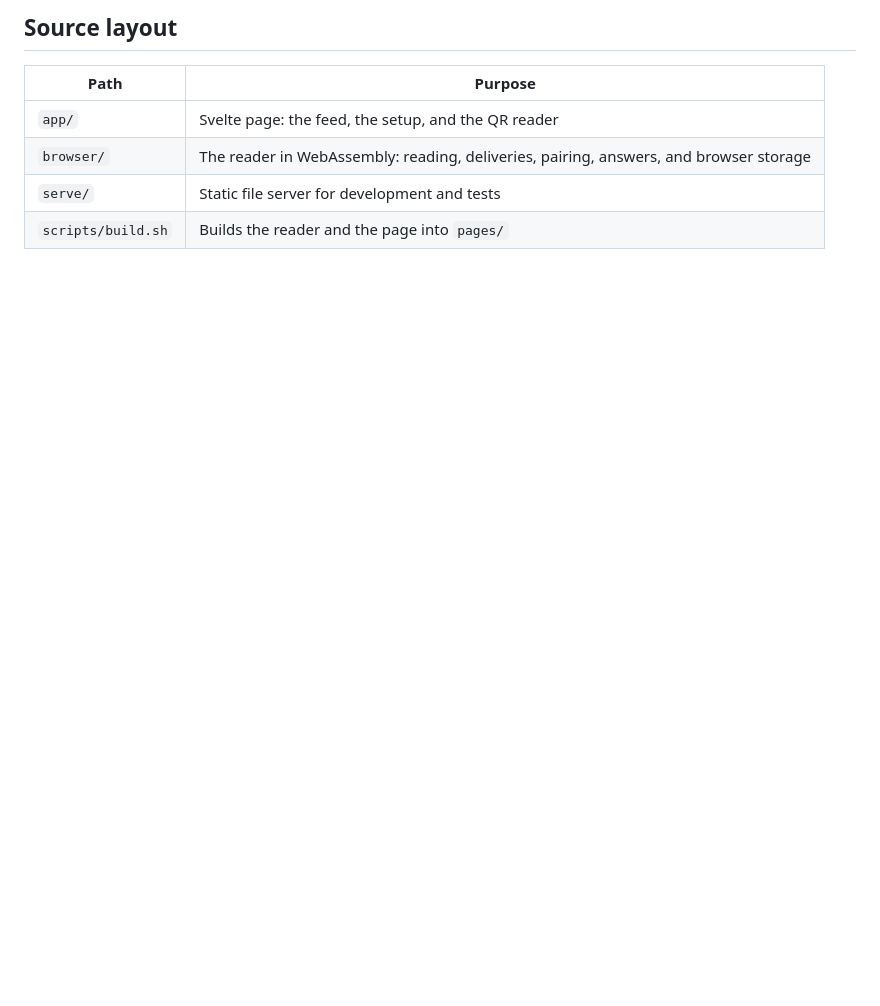
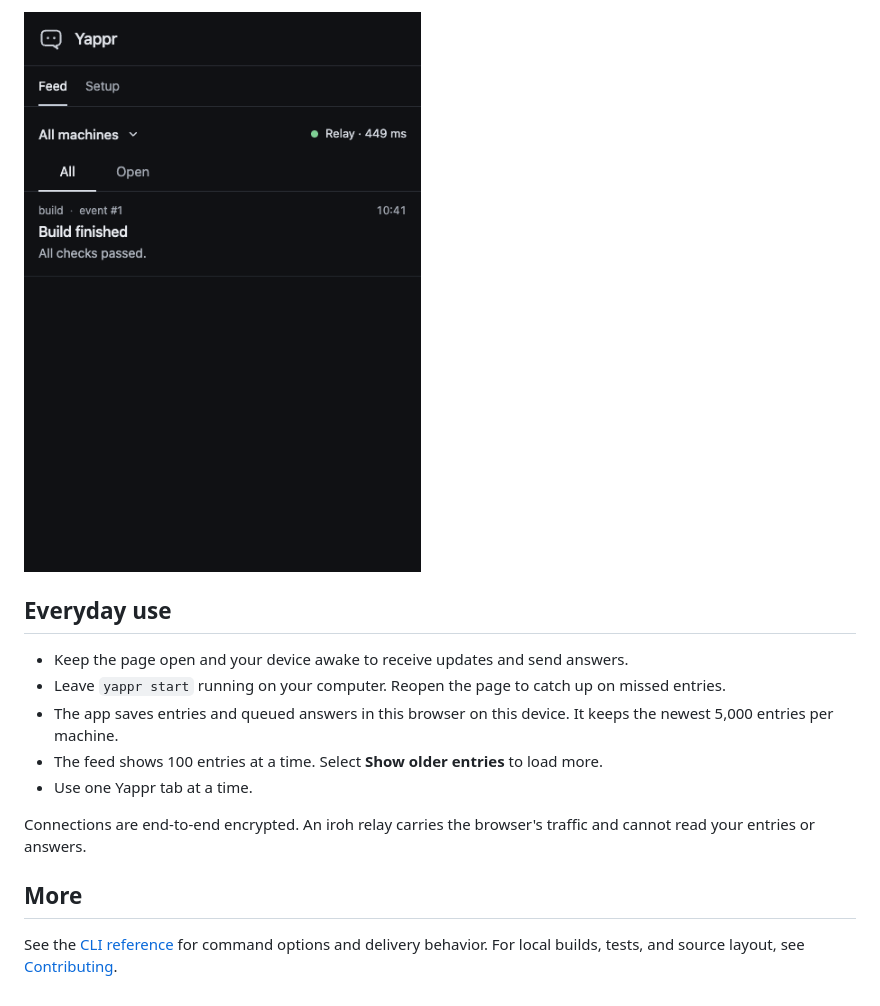
Before and after one commit to fractalops/yappr.run, a Markdown page: README.md, the part around one of its changes. Drawn GitHub-style; pictures changed too: docs/assets/questions-and-approvals.gif (added); blank space fills up the shorter version.

```diff
--- a/README.md
+++ b/README.md
@@ -51,9 +48,19 @@ The browser tests pair a page with the CLI and use the public relays, so they ne
 
-## Source layout
+<img src="docs/assets/questions-and-approvals.gif" alt="Yappr offers three choices, undoes a selection, and confirms an answer and an approval" width="440" />
 
-| Path | Purpose |
-|---|---|
-| `app/` | Svelte page: the feed, the setup, and the QR reader |
-| `browser/` | The reader in WebAssembly: reading, deliveries, pairing, answers, and browser storage |
-| `serve/` | Static file server for development and tests |
-| `scripts/build.sh` | Builds the reader and the page into `pages/` |
+## Everyday use
+
+- Keep the page open and your device awake to receive updates and send answers.
+- Leave `yappr start` running on your computer. Reopen the page to catch up on missed entries.
+- The app saves entries and queued answers in this browser on this device. It keeps the newest 5,000 entries per machine.
+- The feed shows 100 entries at a time. Select **Show older entries** to load more.
+- Use one Yappr tab at a time.
+
+Connections are end-to-end encrypted. An iroh relay carries the browser's
+traffic and cannot read your entries or answers.
+
+## More
+
+See the [CLI reference](https://github.com/fractalops/yappr/blob/main/docs/reference.md)
+for command options and delivery behavior.
+For local builds, tests, and source layout, see [Contributing](CONTRIBUTING.md).
```
Also changed, not shown: other parts of README.md (+24 -27 lines), CONTRIBUTING.md (added, +37 -0 lines), docs/assets/entries.gif (added).
